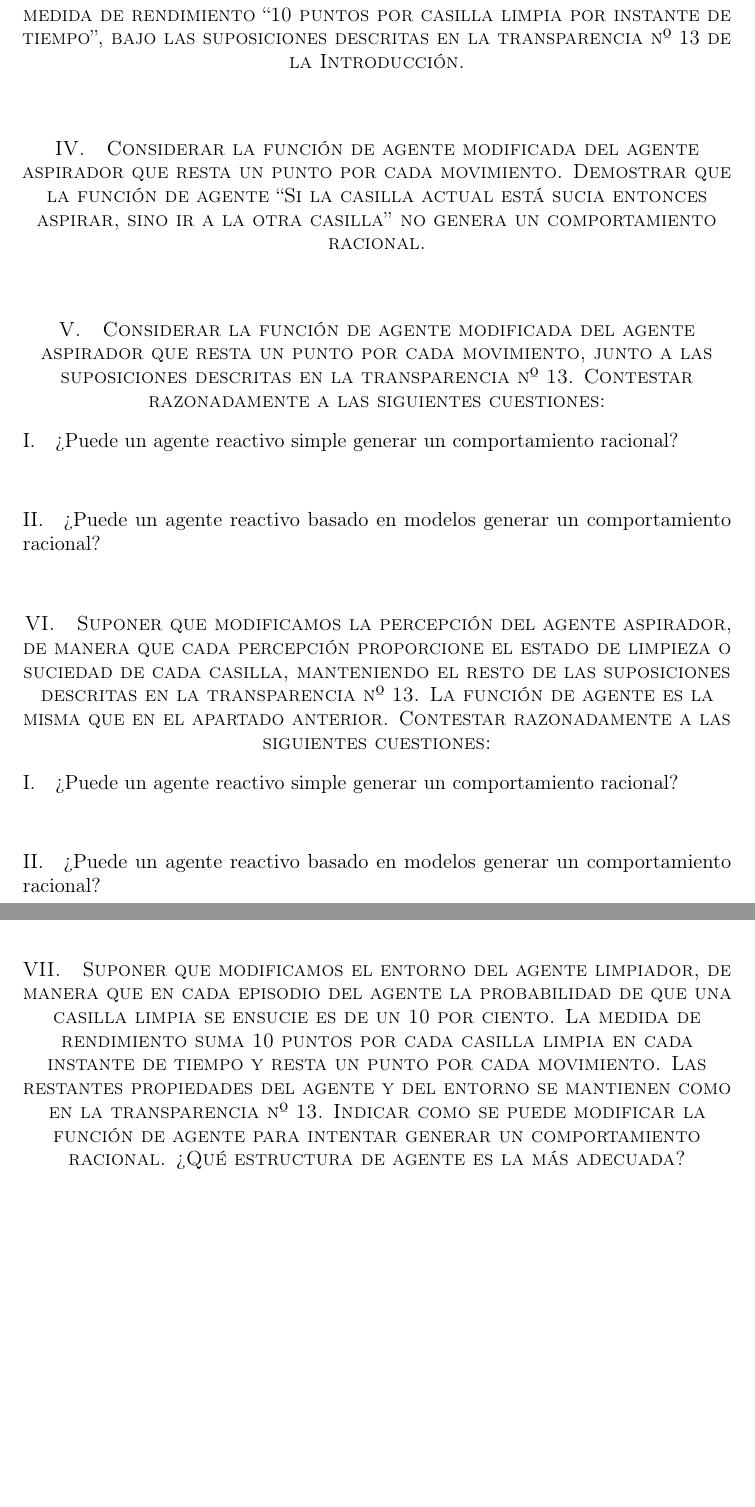
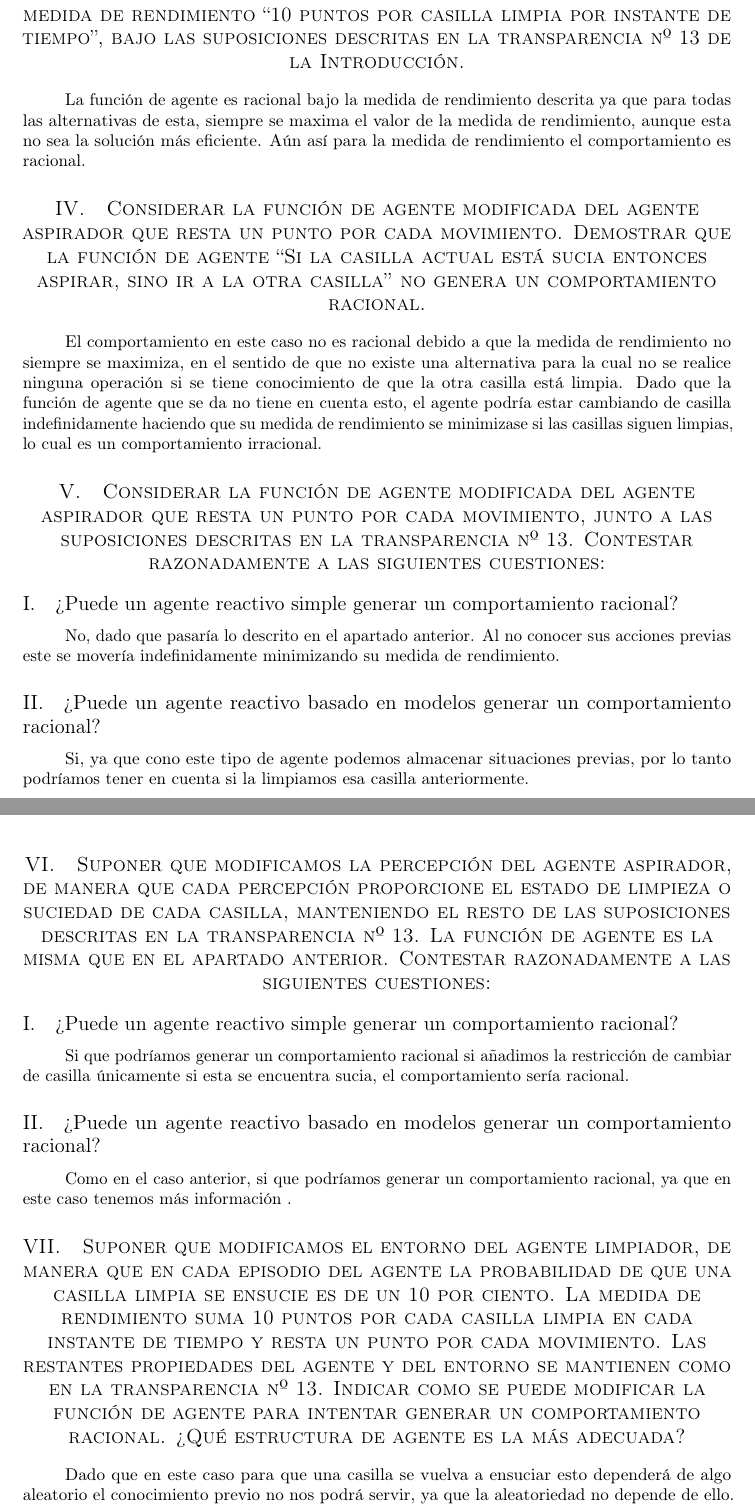
Before and after one commit to garciparedes/knowledge-based-agents, a LaTeX document (article.tex): two parts of pages 2 and 3 of 3, joined at a grey line, cut so that both start at the same text, the shorter picture padded with empty space. Compiled offline with pdfLaTeX.

Commit message:
Done all exercises

```diff
--- a/article.tex
+++ b/article.tex
@@ -90,12 +90,13 @@
 	\section{Demostrar que la Función de agente del agente aspirador descrita por “Si la casilla actual está sucia entonces aspirar, sino ir a la otra casilla” genera un comportamiento racional para la medida de rendimiento “10 puntos por casilla limpia por instante de tiempo”, bajo las suposiciones descritas en la transparencia nº 13 de la Introducción.}
 
 		\paragraph{}
-
+		La función de agente es racional bajo la medida de rendimiento descrita ya que para todas las alternativas de esta, siempre se maxima el valor de la medida de rendimiento, aunque esta no sea la solución más eficiente. Aún así para la medida de rendimiento el comportamiento es racional.
 
 
 	\section{Considerar la función de agente modificada del agente aspirador que resta un punto por cada movimiento. Demostrar que la función de agente “Si la casilla actual está sucia entonces aspirar, sino ir a la otra casilla” no genera un comportamiento racional.}
 
 		\paragraph{}
+		El comportamiento en este caso no es racional debido a que la medida de rendimiento no siempre se maximiza, en el sentido de que no existe una alternativa para la cual no se realice ninguna operación si se tiene conocimiento de que la otra casilla está limpia. Dado que la función de agente que se da no tiene en cuenta esto, el agente podría estar cambiando de casilla indefinidamente haciendo que su medida de rendimiento se minimizase si las casillas siguen limpias, lo cual es un comportamiento irracional.
 
 
 
@@ -105,11 +106,13 @@
 		\subsection{?`Puede un agente reactivo simple generar un comportamiento racional?}
 
 			\paragraph{}
+			No, dado que pasaría lo descrito en el apartado anterior. Al no conocer sus acciones previas este se movería indefinidamente minimizando su medida de rendimiento.
 
 
 		\subsection{?`Puede un agente reactivo basado en modelos generar un comportamiento racional?}
 
 			\paragraph{}
+			Si, ya que cono este tipo de agente podemos almacenar situaciones previas, por lo tanto podríamos tener en cuenta si la limpiamos esa casilla anteriormente.
 
 
 
@@ -119,15 +122,21 @@
 		\subsection{?`Puede un agente reactivo simple generar un comportamiento racional?}
 
 			\paragraph{}
+			Si que podríamos generar un comportamiento racional si añadimos la restricción de cambiar de casilla únicamente si esta se encuentra sucia, el comportamiento sería racional.
 
 
 		\subsection{?`Puede un agente reactivo basado en modelos generar un comportamiento racional?}
 
 			\paragraph{}
+			Como en el caso anterior, si que podríamos generar un comportamiento racional, ya que en este caso tenemos más información .
 
 
 
 	\section{Suponer que modificamos el entorno del agente limpiador, de manera que en cada episodio del agente la probabilidad de que una casilla limpia se ensucie es de un 10 por ciento. La medida de rendimiento suma 10 puntos por cada casilla limpia en cada instante de tiempo y resta un punto por cada movimiento. Las restantes propiedades del agente y del entorno se mantienen como en la transparencia nº 13. Indicar como se puede modificar la función de agente para intentar generar un comportamiento racional. ¿Qué estructura de agente es la más adecuada?}
 
 		\paragraph{}
+		Dado que en este caso para que una casilla se vuelva a ensuciar esto dependerá de algo aleatorio el conocimiento previo no nos podrá servir, ya que la aleatoriedad no depende de ello. Por tanto creo que una buena alternativa sería usar un agente reactivo simple que funcione como el descrito inicialmente y para cambiarse de casilla también utilice un valor aleatorio, ya que sin conocimiento previo no se save si al desplazarse se encontrará la casilla limpia o sucia.
+
+		\paragraph{}
+		Se ha escogido esta alternativa frente a una que dependa del conocimiento previo o que aprenda por que al ser una medida aleatoría podría darse el caso de que durante 900 veces las casillas estén limpias y luego estén 100 veces seguidas ensuciandose. Este comporntamiento no se puede preveer ni aprender de él si suponemos que es totalmente aleatorio.
 \end{document}
```
Also changed, not shown: article.pdf.
